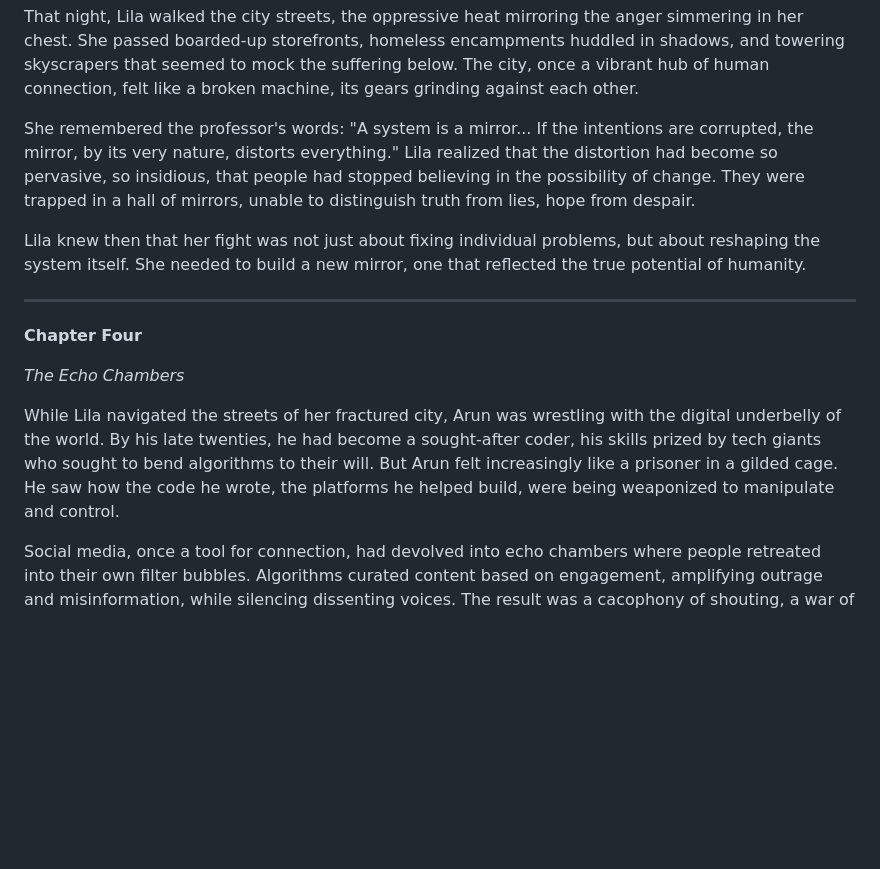
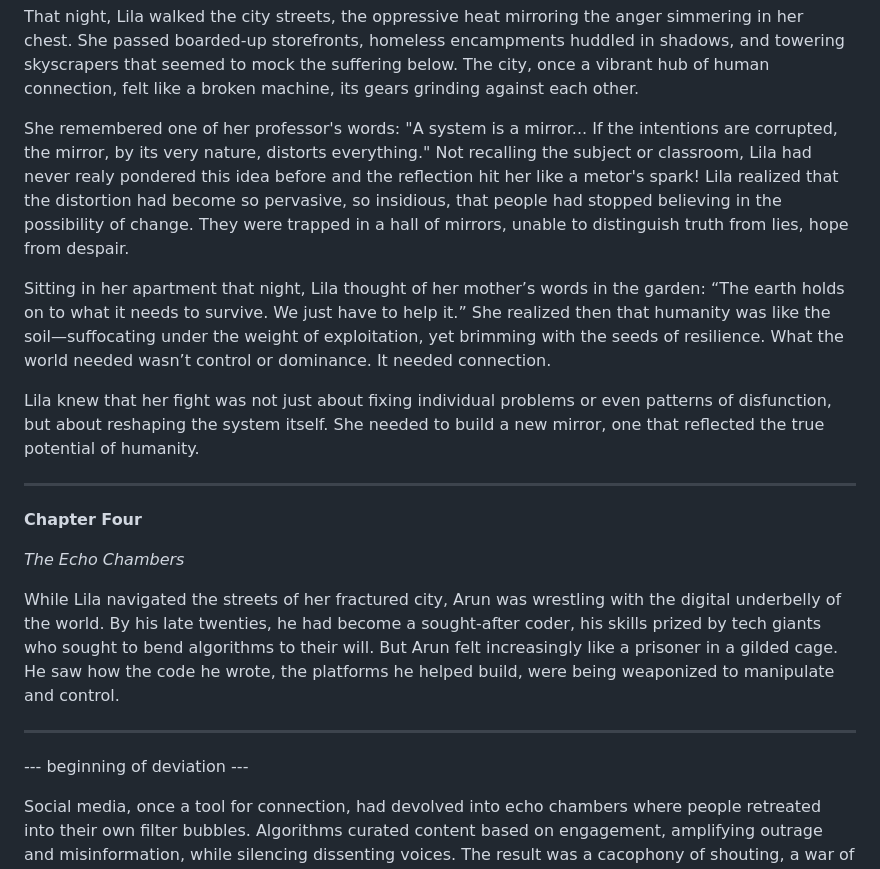
Before and after one commit to gameperson/info, a Markdown page: pages/Mosaic-and-Spark.md, the part around one of its changes. Rendered like a GitHub page; blank space fills up the shorter version.

```diff
--- a/pages/Mosaic-and-Spark.md
+++ b/pages/Mosaic-and-Spark.md
@@ -94,9 +98,11 @@ Her words hung in the heavy air, a stark echo of the disillusionment Lila had en
 
 That night, Lila walked the city streets, the oppressive heat mirroring the anger simmering in her chest. She passed boarded-up storefronts, homeless encampments huddled in shadows, and towering skyscrapers that seemed to mock the suffering below. The city, once a vibrant hub of human connection, felt like a broken machine, its gears grinding against each other.
 
-She remembered the professor's words: "A system is a mirror... If the intentions are corrupted, the mirror, by its very nature, distorts everything." Lila realized that the distortion had become so pervasive, so insidious, that people had stopped believing in the possibility of change. They were trapped in a hall of mirrors, unable to distinguish truth from lies, hope from despair.
+She remembered one of her professor's words: "A system is a mirror... If the intentions are corrupted, the mirror, by its very nature, distorts everything." Not recalling the subject or classroom, Lila had never realy pondered this idea before and the reflection hit her like a metor's spark! Lila realized that the distortion had become so pervasive, so insidious, that people had stopped believing in the possibility of change. They were trapped in a hall of mirrors, unable to distinguish truth from lies, hope from despair.
 
-Lila knew then that her fight was not just about fixing individual problems, but about reshaping the system itself. She needed to build a new mirror, one that reflected the true potential of humanity.
+Sitting in her apartment that night, Lila thought of her mother’s words in the garden: “The earth holds on to what it needs to survive. We just have to help it.” She realized then that humanity was like the soil—suffocating under the weight of exploitation, yet brimming with the seeds of resilience. What the world needed wasn’t control or dominance. It needed connection.
+
+Lila knew that her fight was not just about fixing individual problems or even patterns of disfunction, but about reshaping the system itself. She needed to build a new mirror, one that reflected the true potential of humanity.
 
 ---
 
@@ -105,6 +111,9 @@ Lila knew then that her fight was not just about fixing individual problems, but
 *The Echo Chambers*
 
 While Lila navigated the streets of her fractured city, Arun was wrestling with the digital underbelly of the world. By his late twenties, he had become a sought-after coder, his skills prized by tech giants who sought to bend algorithms to their will. But Arun felt increasingly like a prisoner in a gilded cage. He saw how the code he wrote, the platforms he helped build, were being weaponized to manipulate and control.
+
+---
+--- beginning of deviation ---
 
 Social media, once a tool for connection, had devolved into echo chambers where people retreated into their own filter bubbles. Algorithms curated content based on engagement, amplifying outrage and misinformation, while silencing dissenting voices. The result was a cacophony of shouting, a war of words where truth was the first casualty.
 
```
Also changed, not shown: other parts of pages/Mosaic-and-Spark.md (+13 -5 lines).
